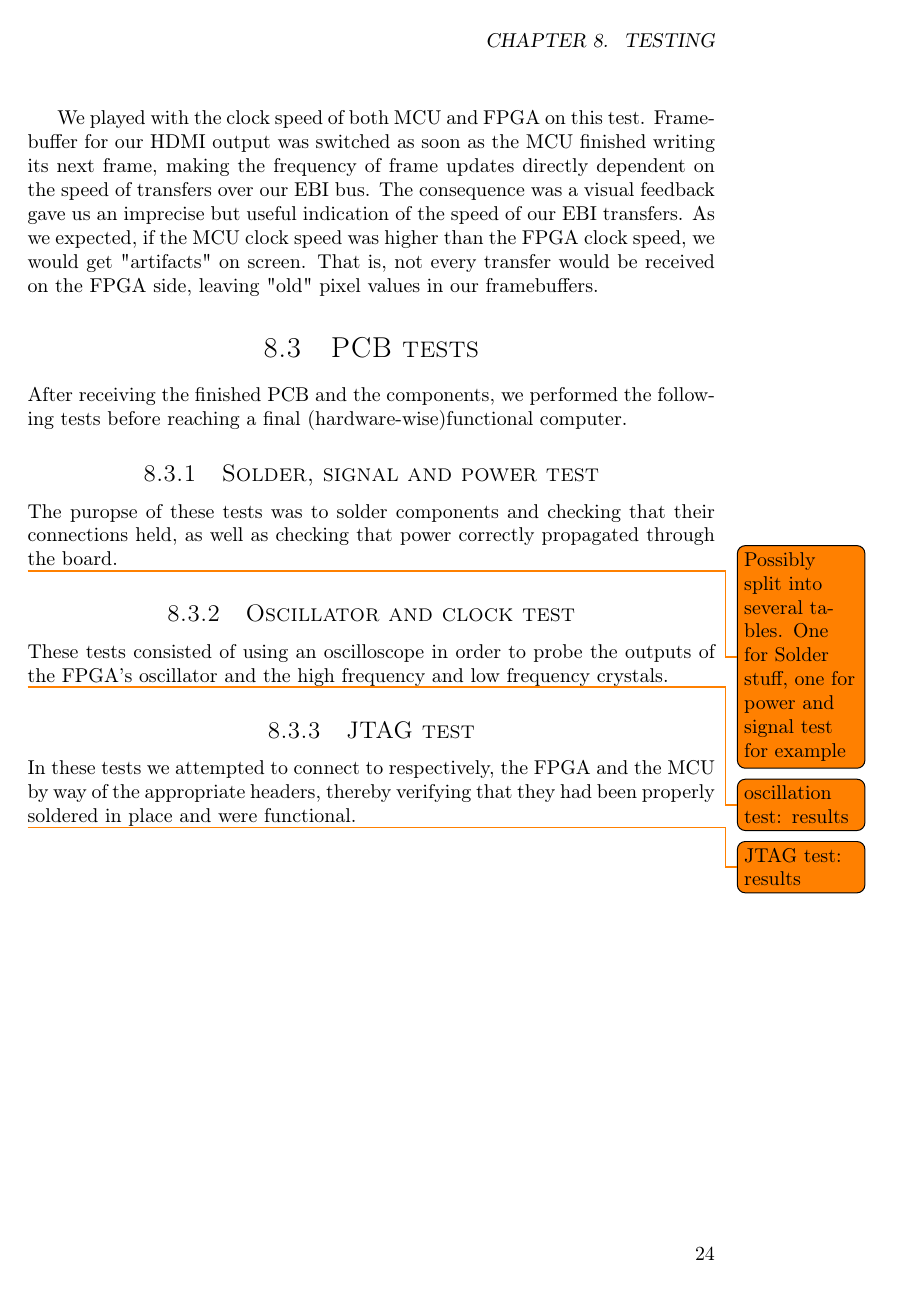
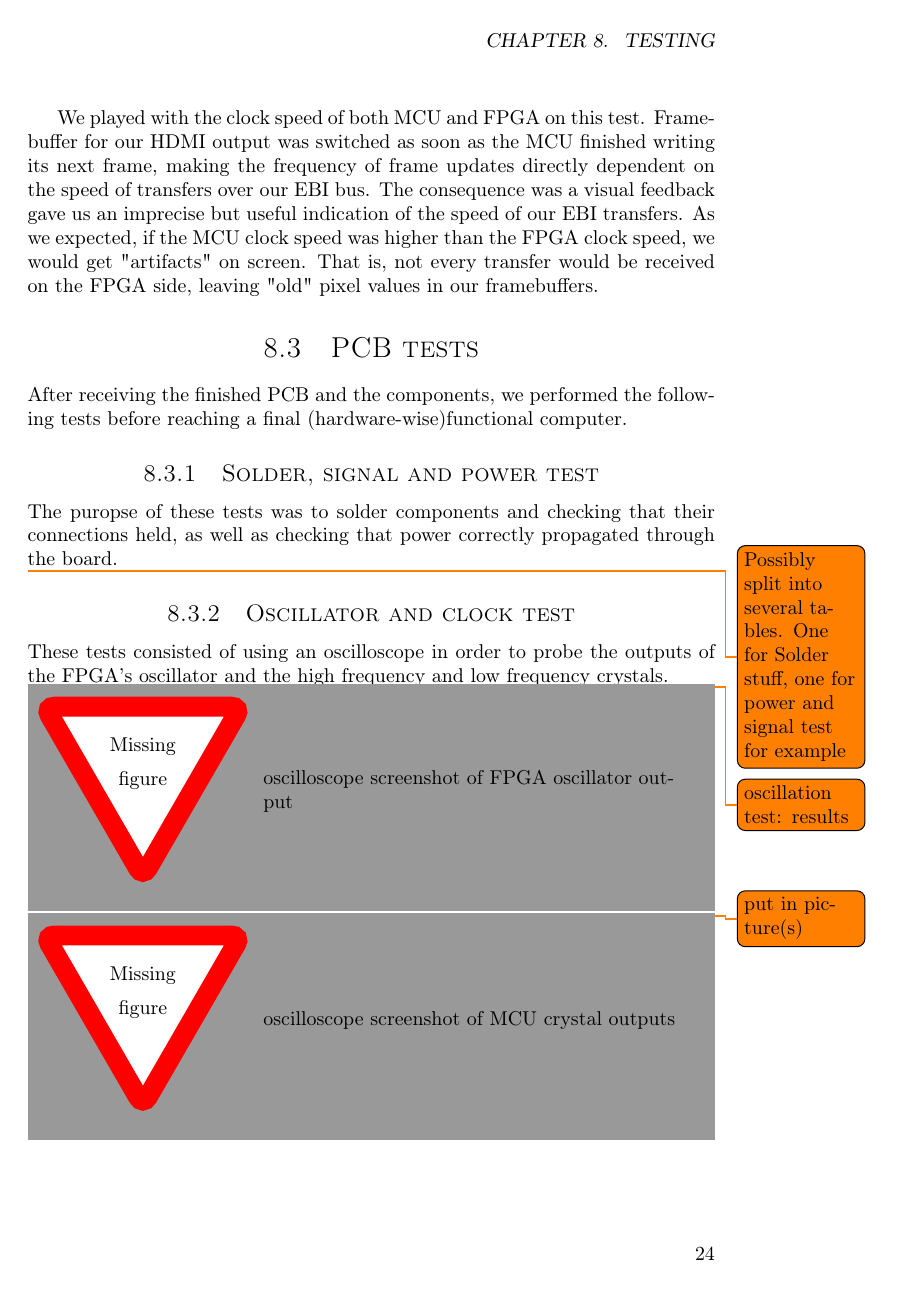
Before and after one commit to dmpro2014/report, a LaTeX thesis (report/report.tex, which reads report/testing/oscillation_test.tex): page 31 of 40. Compiled offline with pdfLaTeX.

Commit message:
Add placeholder pics to oscillation tests

```diff
--- a/report/testing/oscillation_test.tex
+++ b/report/testing/oscillation_test.tex
@@ -15,3 +15,7 @@ MCU high frequency clock & Wave frequency at approximately 48 MHz & \\\hline
 \end{tabular}
 \caption{\label oscillation tests}
 \end{table}
+
+\missingfigure{oscilloscope screenshot of FPGA oscillator output}
+\todo{put in picture(s)}
+\missingfigure{oscilloscope screenshot of MCU crystal outputs}
```
